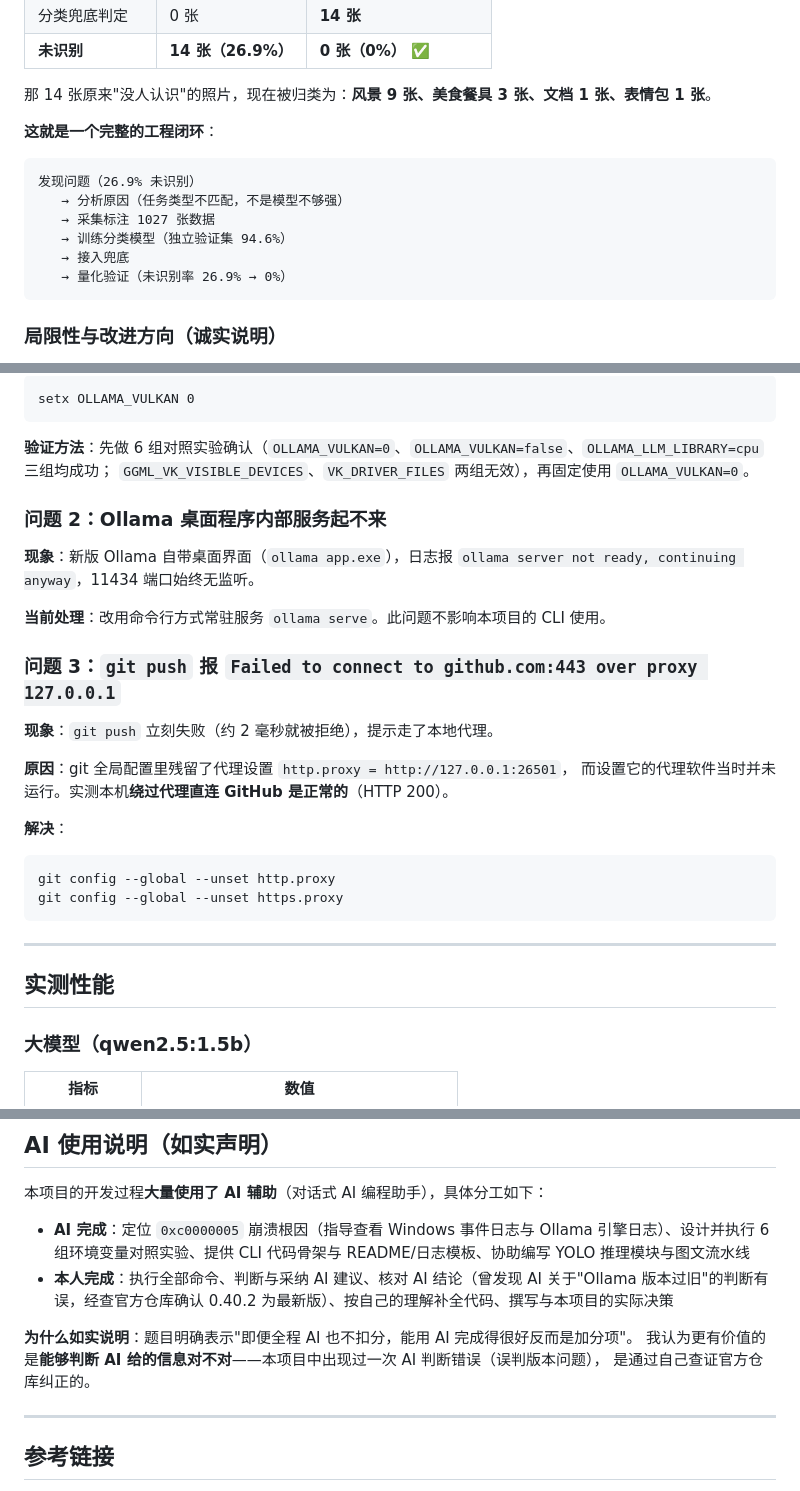
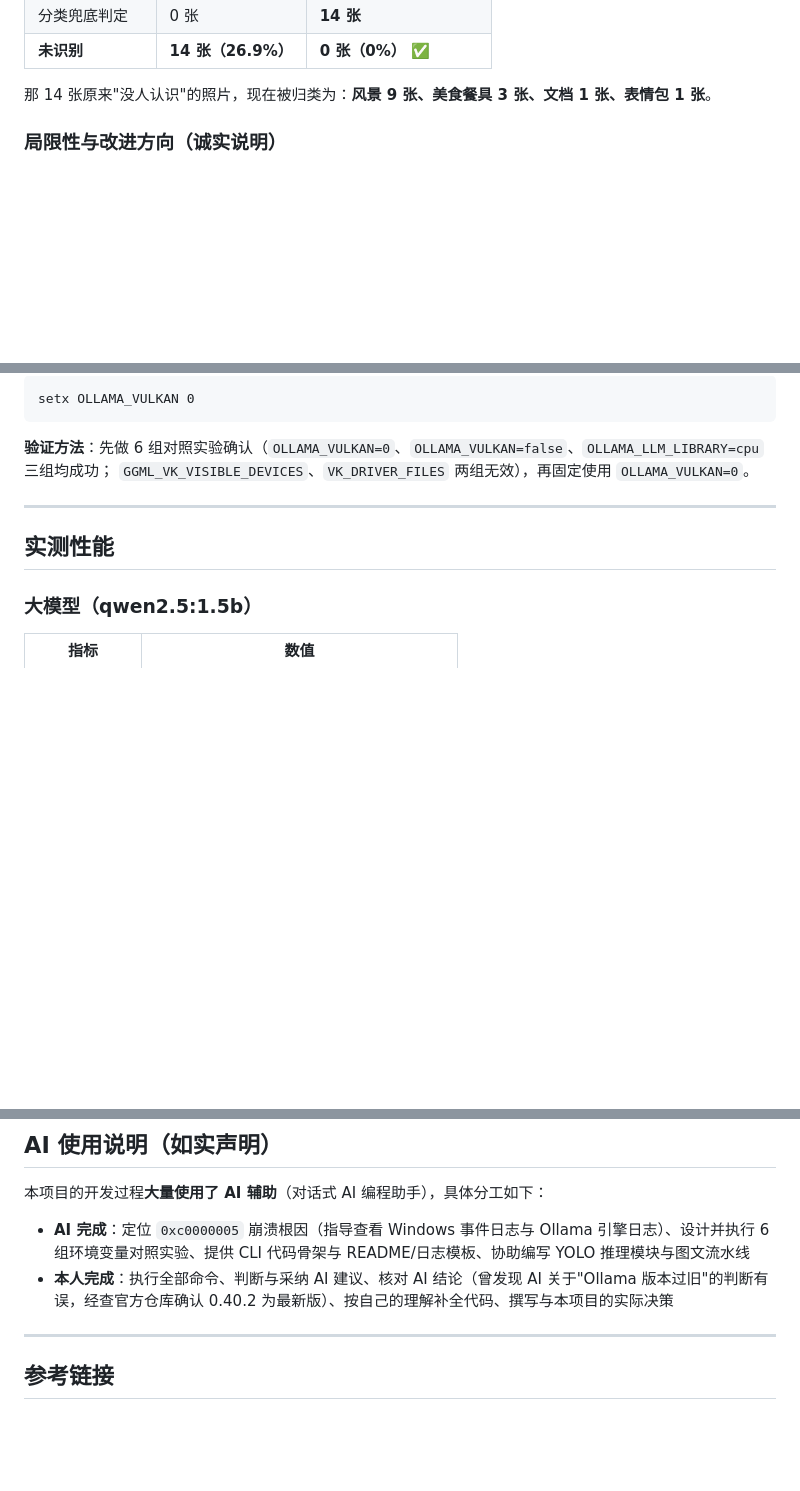
Before and after one commit to Elliok11/my_project, a Markdown page: README.md, 3 parts joined by grey strips. Rendered like a GitHub page; blank space fills up the shorter version.

````diff
--- a/README.md
+++ b/README.md
@@ -259,16 +256,7 @@ python src/organizer.py -i data/album -o output/album_sorted --strategy count
 
 那 14 张原来"没人认识"的照片，现在被归类为：**风景 9 张、美食餐具 3 张、文档 1 张、表情包 1 张**。
 
-**这就是一个完整的工程闭环**：
 
-```
-发现问题（26.9% 未识别）
-   → 分析原因（任务类型不匹配，不是模型不够强）
-   → 采集标注 1027 张数据
-   → 训练分类模型（独立验证集 94.6%）
-   → 接入兜底
-   → 量化验证（未识别率 26.9% → 0%）
-```
 
 ### 局限性与改进方向（诚实说明）
 
@@ -320,26 +308,6 @@ setx OLLAMA_VULKAN 0
 **验证方法**：先做 6 组对照实验确认（`OLLAMA_VULKAN=0`、`OLLAMA_VULKAN=false`、`OLLAMA_LLM_LIBRARY=cpu` 三组均成功；
 `GGML_VK_VISIBLE_DEVICES`、`VK_DRIVER_FILES` 两组无效），再固定使用 `OLLAMA_VULKAN=0`。
 
-### 问题 2：Ollama 桌面程序内部服务起不来
-
-**现象**：新版 Ollama 自带桌面界面（`ollama app.exe`），日志报
-`ollama server not ready, continuing anyway`，11434 端口始终无监听。
-
-**当前处理**：改用命令行方式常驻服务 `ollama serve`。此问题不影响本项目的 CLI 使用。
-
-### 问题 3：`git push` 报 `Failed to connect to github.com:443 over proxy 127.0.0.1`
-
-**现象**：`git push` 立刻失败（约 2 毫秒就被拒绝），提示走了本地代理。
-
-**原因**：git 全局配置里残留了代理设置 `http.proxy = http://127.0.0.1:26501`，
-而设置它的代理软件当时并未运行。实测本机**绕过代理直连 GitHub 是正常的**（HTTP 200）。
-
-**解决**：
-
-```cmd
-git config --global --unset http.proxy
-git config --global --unset https.proxy
-```
 
 ---
 
@@ -436,9 +404,7 @@ my_project/
 - **AI 完成**：定位 `0xc0000005` 崩溃根因（指导查看 Windows 事件日志与 Ollama 引擎日志）、设计并执行 6 组环境变量对照实验、提供 CLI 代码骨架与 README/日志模板、协助编写 YOLO 推理模块与图文流水线
 - **本人完成**：执行全部命令、判断与采纳 AI 建议、核对 AI 结论（曾发现 AI 关于"Ollama 版本过旧"的判断有误，经查官方仓库确认 0.40.2 为最新版）、按自己的理解补全代码、撰写与本项目的实际决策
 
-**为什么如实说明**：题目明确表示"即便全程 AI 也不扣分，能用 AI 完成得很好反而是加分项"。
-我认为更有价值的是**能够判断 AI 给的信息对不对**——本项目中出现过一次 AI 判断错误（误判版本问题），
-是通过自己查证官方仓库纠正的。
+
 
 ---
 
````
Also changed, not shown: other parts of README.md (+1 -4 lines).
